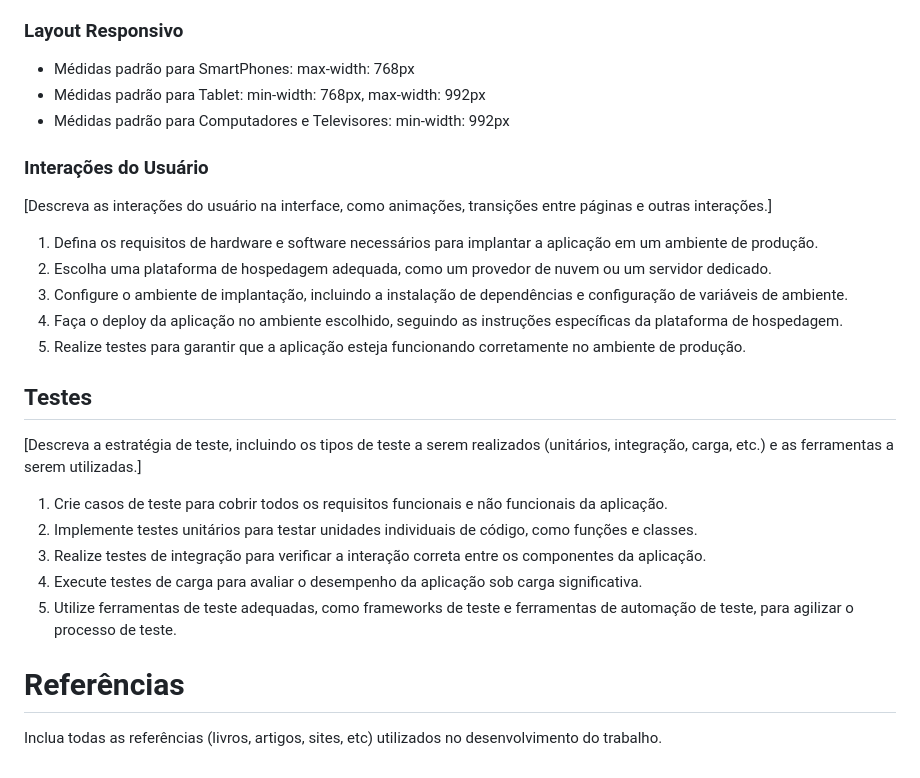
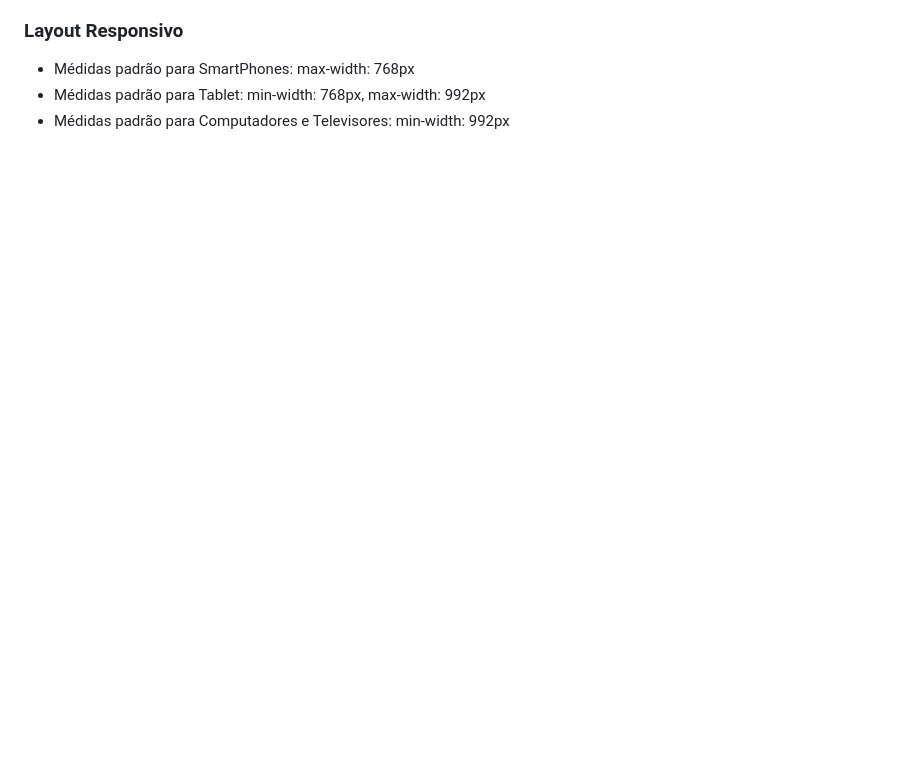
Before and after one commit to ICEI-PUC-Minas-PMV-SI/pmv-si-2024-1-pe6-t2-g5-gestao-de-clinicas-medicas, a Markdown page: docs/frontend-web.md, the part around the change. Drawn GitHub-style; blank space fills up the shorter version.

Commit message:
Update frontend-web.md
editado

```diff
--- a/docs/frontend-web.md
+++ b/docs/frontend-web.md
@@ -91,26 +91,3 @@ Página de Relatórios e Estatísticas - Apresenta relatórios dos dados gerenci
 * Médidas padrão para SmartPhones: max-width: 768px
 * Médidas padrão para Tablet: min-width: 768px, max-width: 992px
 * Médidas padrão para Computadores e Televisores: min-width: 992px
-
-### Interações do Usuário
-[Descreva as interações do usuário na interface, como animações, transições entre páginas e outras interações.]
-
-1. Defina os requisitos de hardware e software necessários para implantar a aplicação em um ambiente de produção.
-2. Escolha uma plataforma de hospedagem adequada, como um provedor de nuvem ou um servidor dedicado.
-3. Configure o ambiente de implantação, incluindo a instalação de dependências e configuração de variáveis de ambiente.
-4. Faça o deploy da aplicação no ambiente escolhido, seguindo as instruções específicas da plataforma de hospedagem.
-5. Realize testes para garantir que a aplicação esteja funcionando corretamente no ambiente de produção.
-
-## Testes
-
-[Descreva a estratégia de teste, incluindo os tipos de teste a serem realizados (unitários, integração, carga, etc.) e as ferramentas a serem utilizadas.]
-
-1. Crie casos de teste para cobrir todos os requisitos funcionais e não funcionais da aplicação.
-2. Implemente testes unitários para testar unidades individuais de código, como funções e classes.
-3. Realize testes de integração para verificar a interação correta entre os componentes da aplicação.
-4. Execute testes de carga para avaliar o desempenho da aplicação sob carga significativa.
-5. Utilize ferramentas de teste adequadas, como frameworks de teste e ferramentas de automação de teste, para agilizar o processo de teste.
-
-# Referências
-
-Inclua todas as referências (livros, artigos, sites, etc) utilizados no desenvolvimento do trabalho.
```
